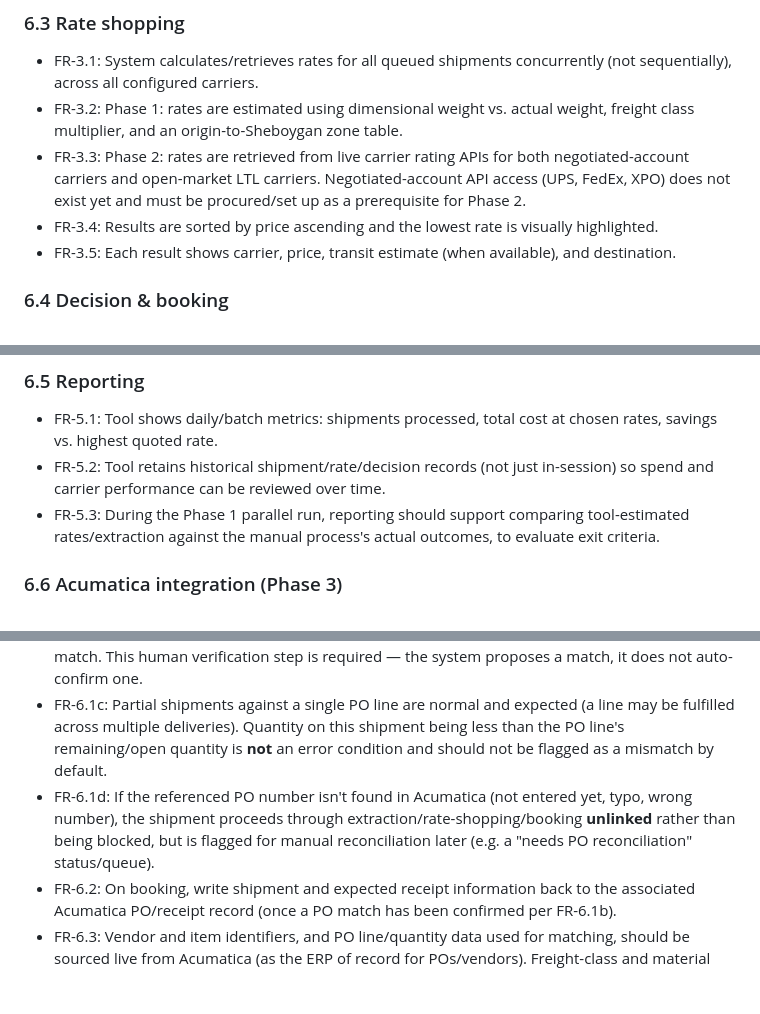
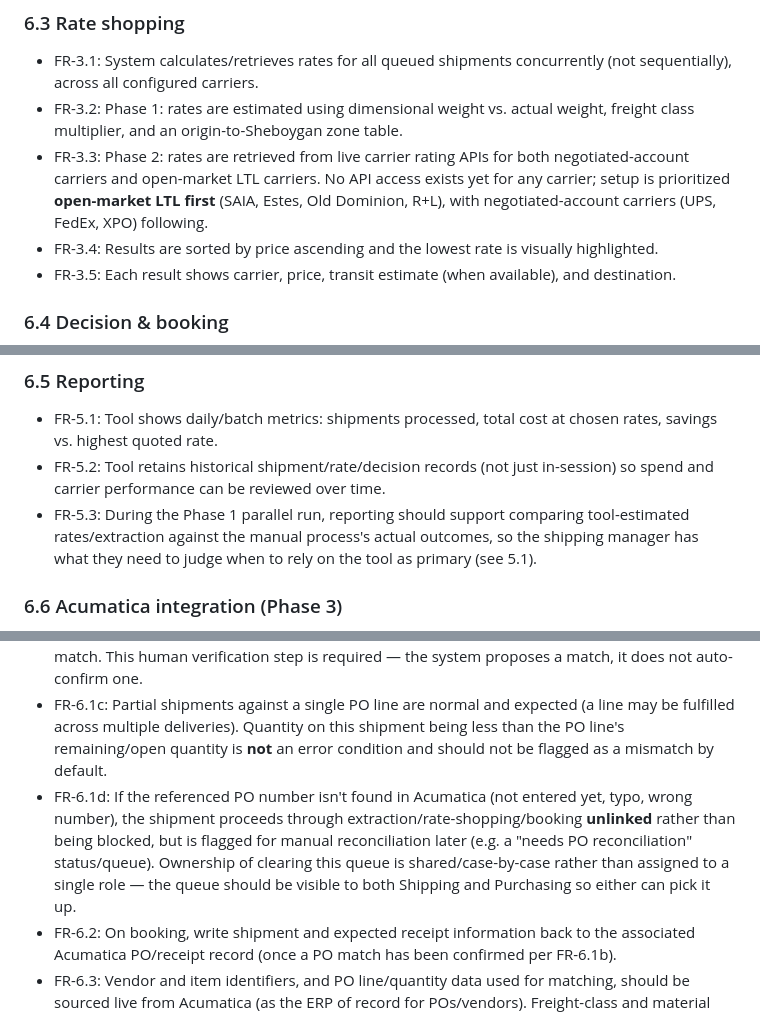
Before and after one commit to cchesebro-prog/Inbound-frieght-tool, a Markdown page: REQUIREMENTS.md, 3 parts joined by grey strips. GitHub-like rendering; blank space fills up the shorter version.

```diff
--- a/REQUIREMENTS.md
+++ b/REQUIREMENTS.md
@@ -91,7 +91,7 @@ Phase 1 launches as a **parallel run**: the shipping manager keeps doing the cur
 ### 6.3 Rate shopping
 - FR-3.1: System calculates/retrieves rates for all queued shipments concurrently (not sequentially), across all configured carriers.
 - FR-3.2: Phase 1: rates are estimated using dimensional weight vs. actual weight, freight class multiplier, and an origin-to-Sheboygan zone table.
-- FR-3.3: Phase 2: rates are retrieved from live carrier rating APIs for both negotiated-account carriers and open-market LTL carriers. Negotiated-account API access (UPS, FedEx, XPO) does not exist yet and must be procured/set up as a prerequisite for Phase 2.
+- FR-3.3: Phase 2: rates are retrieved from live carrier rating APIs for both negotiated-account carriers and open-market LTL carriers. No API access exists yet for any carrier; setup is prioritized **open-market LTL first** (SAIA, Estes, Old Dominion, R+L), with negotiated-account carriers (UPS, FedEx, XPO) following.
 - FR-3.4: Results are sorted by price ascending and the lowest rate is visually highlighted.
 - FR-3.5: Each result shows carrier, price, transit estimate (when available), and destination.
 
@@ -104,14 +104,14 @@ Phase 1 launches as a **parallel run**: the shipping manager keeps doing the cur
 ### 6.5 Reporting
 - FR-5.1: Tool shows daily/batch metrics: shipments processed, total cost at chosen rates, savings vs. highest quoted rate.
 - FR-5.2: Tool retains historical shipment/rate/decision records (not just in-session) so spend and carrier performance can be reviewed over time.
-- FR-5.3: During the Phase 1 parallel run, reporting should support comparing tool-estimated rates/extraction against the manual process's actual outcomes, to evaluate exit criteria.
+- FR-5.3: During the Phase 1 parallel run, reporting should support comparing tool-estimated rates/extraction against the manual process's actual outcomes, so the shipping manager has what they need to judge when to rely on the tool as primary (see 5.1).
 
 ### 6.6 Acumatica integration (Phase 3)
 - FR-6.1: PO matching is **PO-number-driven, not fuzzy-matched**: vendors are expected to reference the Acumatica PO number in their shipment communication. System extracts the PO number from the email/PDF alongside the other shipment fields.
 - FR-6.1a: Vendor-quoted PO numbers commonly need cleanup/normalization (extra characters, reformatting, or a vendor-side reference number that isn't the raw Acumatica PO number) before lookup. Extraction must normalize the referenced number and attempt an Acumatica PO lookup, not require an exact raw-string match.
 - FR-6.1b: Once a PO is found, the tool surfaces the matching PO line(s) and their quantity so the shipping manager can manually verify the line and quantity in-house before confirming the match. This human verification step is required — the system proposes a match, it does not auto-confirm one.
 - FR-6.1c: Partial shipments against a single PO line are normal and expected (a line may be fulfilled across multiple deliveries). Quantity on this shipment being less than the PO line's remaining/open quantity is **not** an error condition and should not be flagged as a mismatch by default.
-- FR-6.1d: If the referenced PO number isn't found in Acumatica (not entered yet, typo, wrong number), the shipment proceeds through extraction/rate-shopping/booking **unlinked** rather than being blocked, but is flagged for manual reconciliation later (e.g. a "needs PO reconciliation" status/queue).
+- FR-6.1d: If the referenced PO number isn't found in Acumatica (not entered yet, typo, wrong number), the shipment proceeds through extraction/rate-shopping/booking **unlinked** rather than being blocked, but is flagged for manual reconciliation later (e.g. a "needs PO reconciliation" status/queue). Ownership of clearing this queue is shared/case-by-case rather than assigned to a single role — the queue should be visible to both Shipping and Purchasing so either can pick it up.
 - FR-6.2: On booking, write shipment and expected receipt information back to the associated Acumatica PO/receipt record (once a PO match has been confirmed per FR-6.1b).
 - FR-6.3: Vendor and item identifiers, and PO line/quantity data used for matching, should be sourced live from Acumatica (as the ERP of record for POs/vendors). Freight-class and material defaults remain owned by this tool per FR-2.2 and are not synced from Acumatica.
 - FR-6.4: Any write-back to Acumatica must be reviewable/undoable by a user before it is treated as final (no silent automated posting without a review step, at least initially).
```
Also changed, not shown: other parts of REQUIREMENTS.md (+8 -9 lines).
